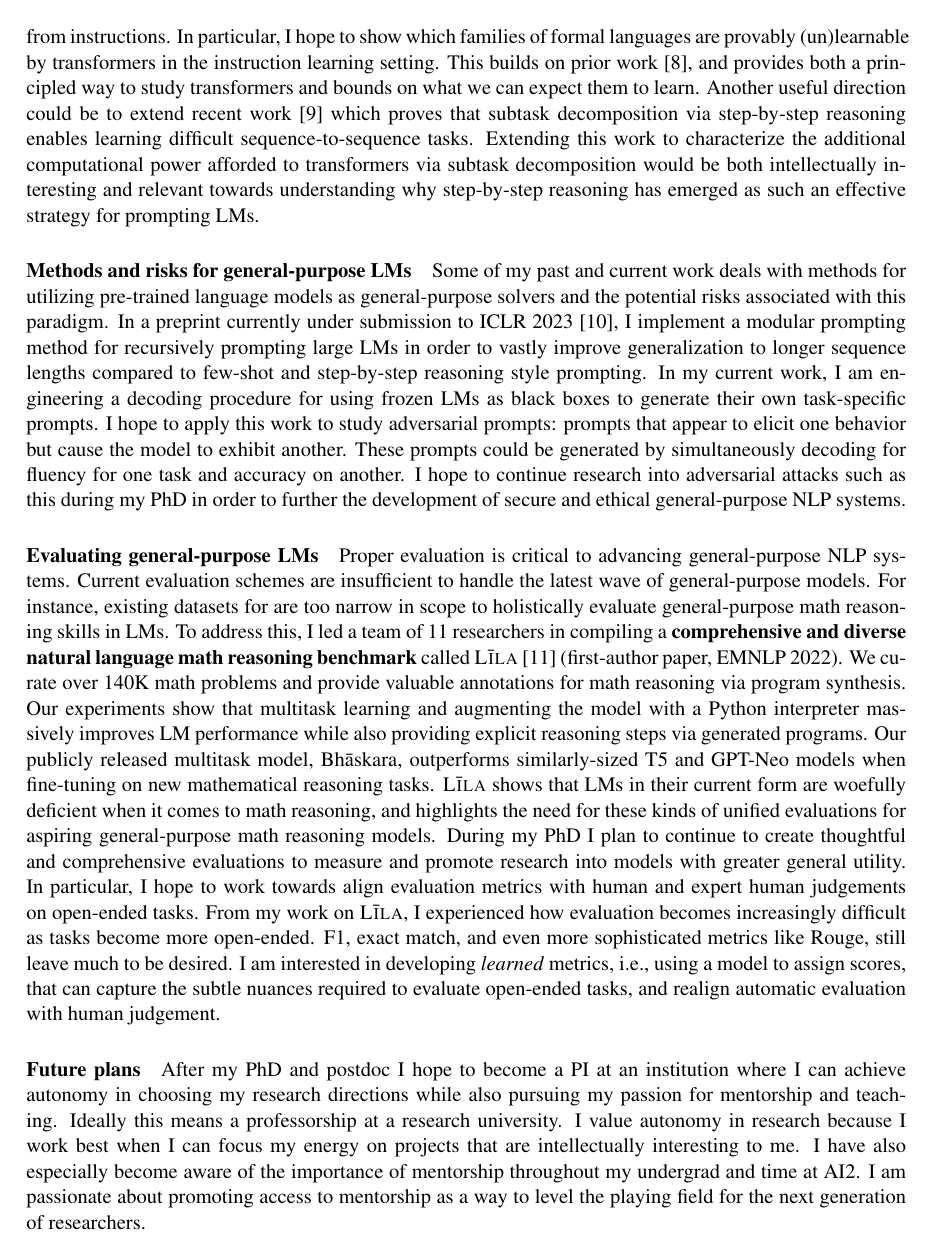
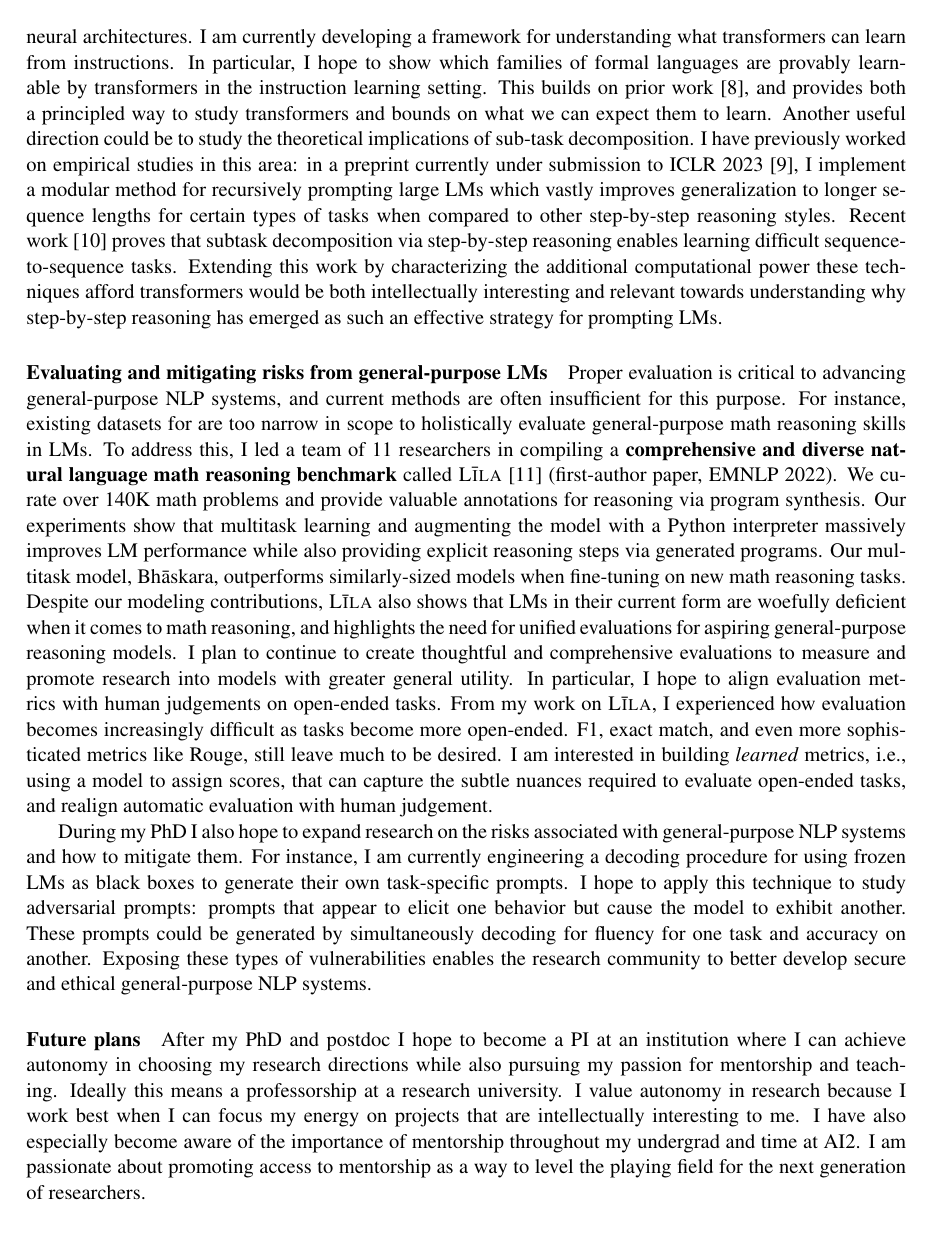
Before and after one commit to mattf1n/grad, a LaTeX document (sop.tex): page 2 of 3. Compiled offline with pdfLaTeX.

Commit message:
restructure risks

```diff
--- a/sop.tex
+++ b/sop.tex
@@ -107,49 +104,35 @@ through formal languages.
+that help us understand modern neural architectures.
 I am currently developing a framework for
 understanding what transformers can learn from instructions.
 In particular, I hope to show which families of formal languages
-are provably (un)learnable by transformers
+are provably learnable by transformers
 in the instruction learning setting.
 This builds on prior work~\cite{Merrill2022LogPrecisionTA},
 and provides both a principled way to study transformers
 and bounds on what we can expect them to learn.
-Another useful direction could be to extend
-recent work~\cite{Wies2022SubTaskDE} which
+Another useful direction could be to study
+the theoretical implications of sub-task decomposition.
+I have previously worked on empirical studies in this area:
+in a preprint currently under submission
+to ICLR 2023~\cite{Khot2022DecomposedPA},
+I implement a modular method for recursively prompting large LMs
+which vastly improves generalization to longer sequence lengths
+for certain types of tasks
+when compared to other step-by-step reasoning styles.
+Recent work~\cite{Wies2022SubTaskDE}
 proves that subtask decomposition
 via step-by-step reasoning
 enables learning difficult sequence-to-sequence tasks.
 Extending this work
-to characterize the additional computational power
-afforded to transformers via subtask decomposition
+by characterizing the additional computational power
+these techniques afford transformers
 would be both intellectually interesting
 and relevant towards understanding why step-by-step reasoning
 has emerged as such an effective strategy for prompting LMs.
 
-\paragraph{Methods and risks for general-purpose LMs}
-
-Some of my past and current work
-deals with methods for utilizing pre-trained language models
-as general-purpose solvers and the potential risks associated with this paradigm.
-In a preprint currently under submission to ICLR 2023~\cite{Khot2022DecomposedPA},
-I implement a modular prompting method for recursively prompting large LMs
-in order to vastly improve generalization to longer sequence lengths
-compared to few-shot and step-by-step reasoning style prompting.
-In my current work, I am engineering a
-decoding procedure for using frozen LMs as black boxes
-to generate their own task-specific prompts.
-I hope to apply this work
-to study adversarial prompts:
-prompts that appear to elicit one behavior
-but cause the model to exhibit another.
-These prompts could be generated by simultaneously
-decoding for fluency for one task and accuracy on another.
-I hope to continue research into adversarial attacks such as this
-during my PhD in order to
-further the development of secure and ethical general-purpose NLP systems.
-
-\paragraph{Evaluating general-purpose LMs}
-Proper evaluation is critical to advancing general-purpose NLP systems.
-Current evaluation schemes are insufficient to handle
-the latest wave of general-purpose models.
+\paragraph{Evaluating and mitigating risks from general-purpose LMs}
+Proper evaluation is critical to advancing general-purpose NLP systems,
+and current methods are often insufficient for this purpose.
 For instance, existing datasets for are too narrow in scope
 to holistically evaluate general-purpose math reasoning skills in LMs.
 To address this,
@@ -157,32 +140,47 @@ I led a team of 11 researchers in compiling a
 \textbf{comprehensive and diverse natural language math reasoning benchmark}
 called \lila~\cite{Mishra2022LilaAU} (first-author paper, EMNLP 2022).
 We curate over 140K math problems
-and provide valuable annotations for math reasoning via program synthesis.
+and provide valuable annotations for reasoning via program synthesis.
 Our experiments show that multitask learning
 and augmenting the model with a Python interpreter
 massively improves LM performance
 while also providing explicit reasoning steps via generated programs.
-Our publicly released multitask model, Bh\=askara,
-outperforms similarly-sized T5 and GPT-Neo models
-when fine-tuning on new mathematical reasoning tasks.
-\lila shows that LMs
+Our multitask model, Bh\=askara,
+outperforms similarly-sized models
+when fine-tuning on new math reasoning tasks.
+Despite our modeling contributions, \lila also shows that LMs
 in their current form
 are woefully deficient when it comes to math reasoning,
-and highlights the need for these kinds of unified evaluations for
-aspiring general-purpose math reasoning models.
-During my PhD I plan to continue to create thoughtful and comprehensive evaluations
+and highlights the need for unified evaluations for
+aspiring general-purpose reasoning models.
+I plan to continue to create thoughtful and comprehensive evaluations
 to measure and promote research into models with greater general utility.
-In particular, I hope to work towards align evaluation metrics
-with human and expert human judgements on open-ended tasks.
+In particular, I hope to align evaluation metrics
+with human judgements on open-ended tasks.
 From my work on \lila,
 I experienced how evaluation becomes increasingly difficult
 as tasks become more open-ended.
 F1, exact match, and even more sophisticated metrics like Rouge,
 still leave much to be desired.
-I am interested in developing \emph{learned} metrics,
+I am interested in building \emph{learned} metrics,
 i.e., using a model to assign scores,
 that can capture the subtle nuances required to evaluate open-ended tasks,
 and realign automatic evaluation with human judgement.
+
+During my PhD I also hope to expand research on the risks associated
+with general-purpose NLP systems and how to mitigate them.
+For instance, I am currently engineering a decoding procedure
+for using frozen LMs as black boxes
+to generate their own task-specific prompts.
+I hope to apply this technique
+to study adversarial prompts:
+prompts that appear to elicit one behavior
+but cause the model to exhibit another.
+These prompts could be generated by simultaneously
+decoding for fluency for one task and accuracy on another.
+Exposing these types of vulnerabilities
+enables the research community to better develop
+secure and ethical general-purpose NLP systems.
 
 \paragraph{Future plans}
 After my PhD and postdoc I hope to become a PI
```
Also changed, not shown: out/sop.pdf, sop.tex (9 more changed lines).
